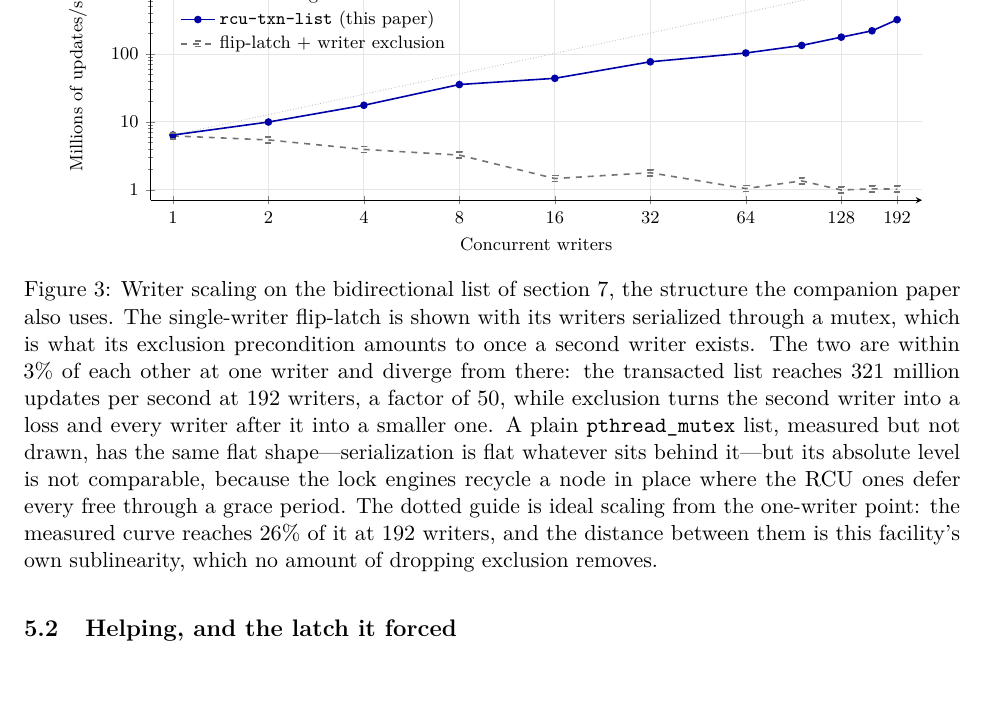
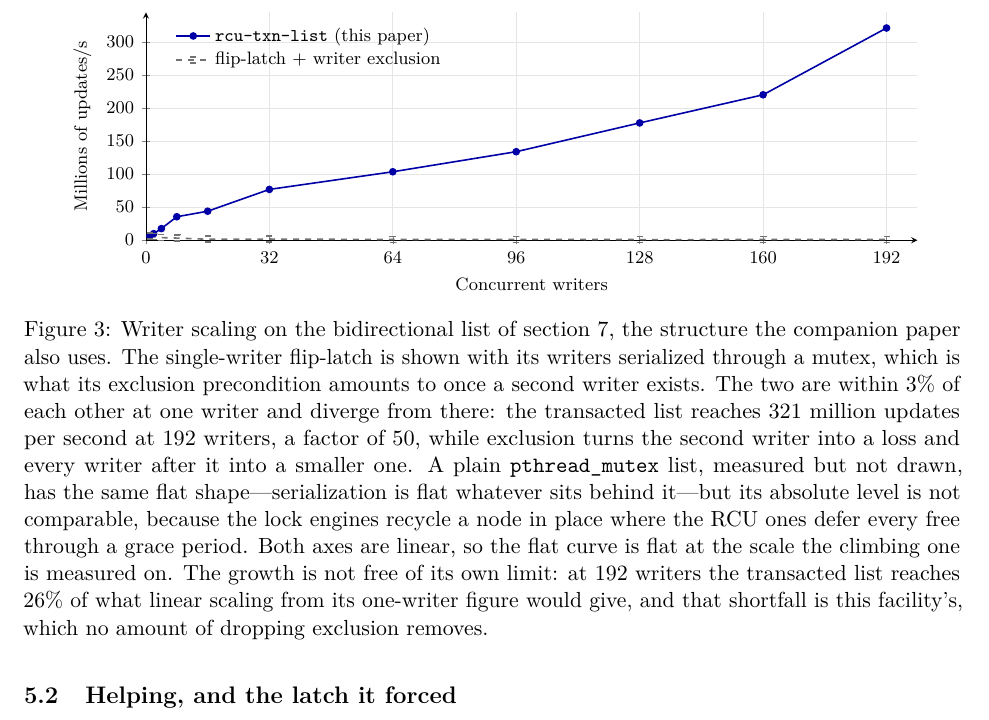
Before and after one commit to compudj/articles, a LaTeX paper (p2-sole-driver-mcas/main.tex, which reads p2-sole-driver-mcas/fig-writerscale.tex): part of page 12 of 27, cut so that both start at the same text, the shorter picture padded with empty space. Compiled offline with pdfLaTeX.

Commit message:
p2: plot writer scaling on linear axes
Matches the companion paper's figures, which are linear on both axes
deliberately.

The first draft was log-log, on the argument that a linear y would put the
excluded curve on the axis and hide its shape.  That is true, and it is the
point.  Exclusion does not grow slowly, it does not grow at all, and one curve
lying flat on the axis beside another climbing to 321 says so at a glance.  Log
axes make the two look like near neighbours a decade apart and ask the reader to
do arithmetic on tick labels to recover the gap the figure exists to show.

The ideal-scaling guide went with the log axes.  On linear it leaves the top of
the frame at about 53 writers, so it would either force ymax past 1200 and squash
both measured curves into the bottom quarter, or run off the top looking like a
plotting error.

That trade has a cost and the caption now carries it.  On linear axes the
transacted curve looks close to straight, which reads as near-ideal scaling, and
it is not: at 192 writers it reaches 26% of what linear scaling from its
one-writer figure would give.  The guide made that visible; the sentence has to
do it instead, so the caption states the shortfall and names it as this
facility's own.  Do not drop that sentence -- with the guide gone it is the only
thing standing between this figure and a reader concluding the scaling is linear.

No data changes; same capture, same medians.  27 pp.

Signed-off-by: Mathieu Desnoyers <mathieu.desnoyers@efficios.com>

```diff
--- a/p2-sole-driver-mcas/fig-writerscale.tex
+++ b/p2-sole-driver-mcas/fig-writerscale.tex
@@ -29,13 +34,10 @@
 \begin{tikzpicture}
 \begin{axis}[
   width=0.92\linewidth, height=5.6cm,
-  xmode=log, ymode=log, log basis x=2,
   xlabel={Concurrent writers}, ylabel={Millions of updates/s},
-  xmin=0.85, xmax=230, ymin=0.7, ymax=1600,
-  xtick={1,2,4,8,16,32,64,128,192},
-  xticklabels={1,2,4,8,16,32,64,128,192},
-  ytick={1,10,100,1000},
-  yticklabels={1,10,100,1000},
+  xmin=0, xmax=200, ymin=0, ymax=345,
+  xtick={0,32,64,96,128,160,192},
+  ytick={0,50,100,150,200,250,300},
   legend pos=north west, legend cell align=left,
   legend style={draw=none, fill=none, font=\footnotesize},
   tick label style={font=\footnotesize},
@@ -43,9 +45,6 @@
   grid=major, grid style={gray!20},
   axis lines=left,
 ]
-\addplot[no marks, thin, gray!55, densely dotted, domain=1:192, samples=2]
-  {6.40*x};
-\addlegendentry{ideal scaling}
 \addplot[mark=*, mark size=1.5pt, thick, color=blue!65!black]
   table[x=writers, y=mw, col sep=comma] {data/fig-writerscale.csv};
 \addlegendentry{\code{rcu-txn-list} (this paper)}
@@ -64,9 +63,11 @@ of $50$, while exclusion turns the second writer into a loss and every writer
 after it into a smaller one. A plain \code{pthread\_mutex} list, measured but not
 drawn, has the same flat shape---serialization is flat whatever sits behind
 it---but its absolute level is not comparable, because the lock engines recycle a
-node in place where the \rcu ones defer every free through a grace period. The
-dotted guide is ideal scaling from the one-writer point: the measured curve
-reaches $26\%$ of it at 192 writers, and the distance between them is this
-facility's own sublinearity, which no amount of dropping exclusion removes.}
+node in place where the \rcu ones defer every free through a grace period. Both axes are
+linear, so the flat curve is flat at the scale the climbing one is measured on.
+The growth is not free of its own limit: at 192 writers the transacted list
+reaches $26\%$ of what linear scaling from its one-writer figure would give, and
+that shortfall is this facility's, which no amount of dropping exclusion
+removes.}
 \label{fig:writerscale}
 \end{minipage}\par\medskip
```
Also changed, not shown: p2-sole-driver-mcas/fig-writerscale.tex (19 more changed lines).
